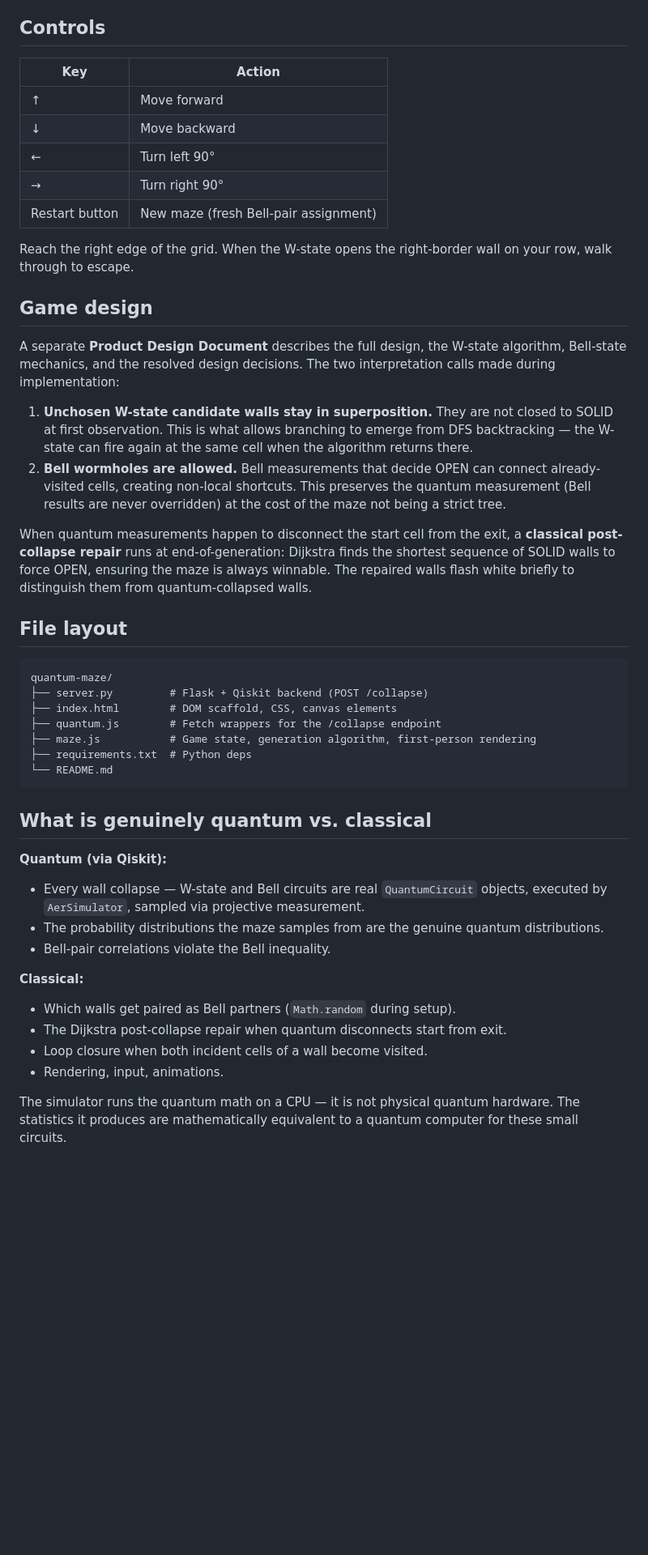
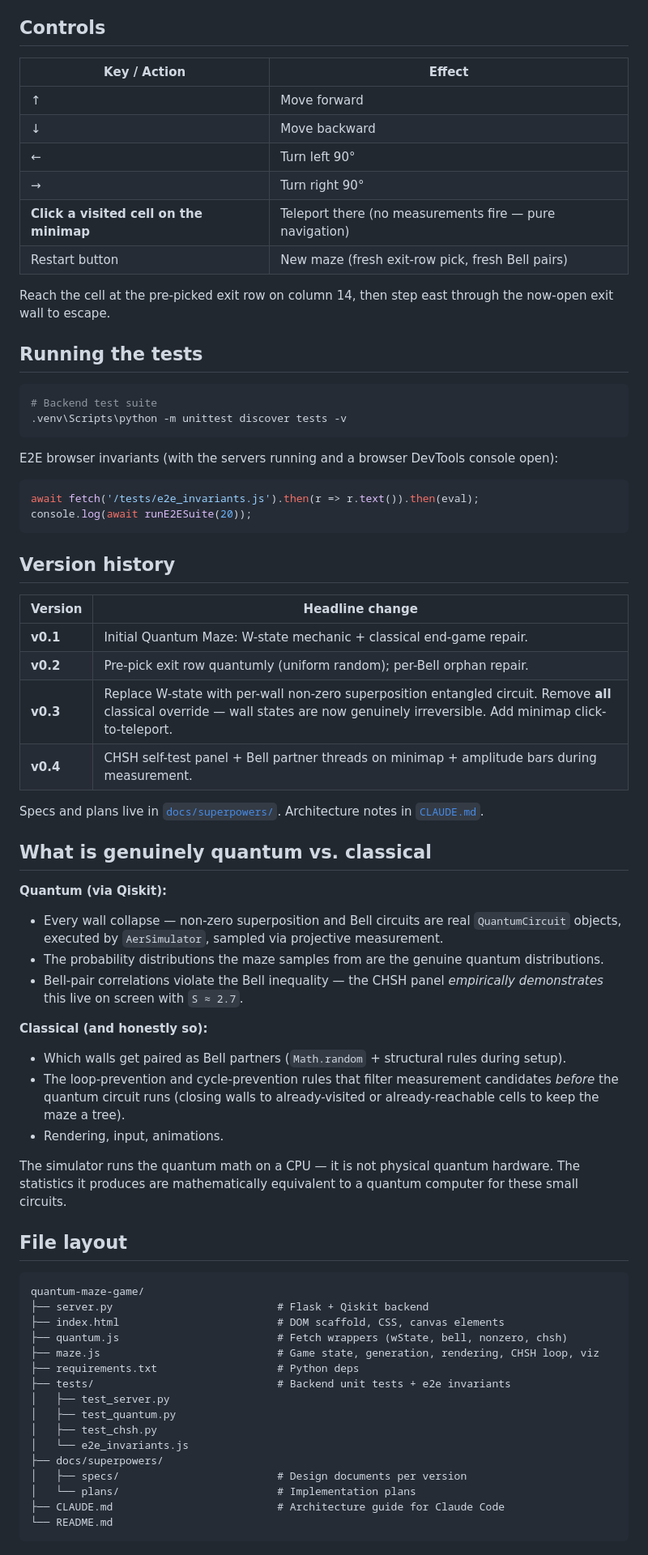
Before and after one commit to eric-kharitonov/quantum-maze-game, a Markdown page: README.md, the part around one of its changes. Shown at 81% size. Rendered like a GitHub page; blank space fills up the shorter version.

Commit message:
Update README for v0.4 (non-zero circuit, CHSH panel, viz, no classical override)

````diff
--- a/README.md
+++ b/README.md
@@ -38,48 +41,73 @@ The backend logs each `POST /collapse` request — you can watch real quantum ci
 
 ## Controls
 
-| Key | Action |
-|-----|--------|
+| Key / Action | Effect |
+|--|--|
 | ↑ | Move forward |
 | ↓ | Move backward |
 | ← | Turn left 90° |
 | → | Turn right 90° |
-| Restart button | New maze (fresh Bell-pair assignment) |
+| **Click a visited cell on the minimap** | Teleport there (no measurements fire — pure navigation) |
+| Restart button | New maze (fresh exit-row pick, fresh Bell pairs) |
 
-Reach the right edge of the grid. When the W-state opens the right-border wall on your row, walk through to escape.
+Reach the cell at the pre-picked exit row on column 14, then step east through the now-open exit wall to escape.
 
-## Game design
+## Running the tests
 
-A separate **Product Design Document** describes the full design, the W-state algorithm, Bell-state mechanics, and the resolved design decisions. The two interpretation calls made during implementation:
+```bash
+# Backend test suite
+.venv\Scripts\python -m unittest discover tests -v
+```
 
-1. **Unchosen W-state candidate walls stay in superposition.** They are not closed to SOLID at first observation. This is what allows branching to emerge from DFS backtracking — the W-state can fire again at the same cell when the algorithm returns there.
-2. **Bell wormholes are allowed.** Bell measurements that decide OPEN can connect already-visited cells, creating non-local shortcuts. This preserves the quantum measurement (Bell results are never overridden) at the cost of the maze not being a strict tree.
+E2E browser invariants (with the servers running and a browser DevTools console open):
 
-When quantum measurements happen to disconnect the start cell from the exit, a **classical post-collapse repair** runs at end-of-generation: Dijkstra finds the shortest sequence of SOLID walls to force OPEN, ensuring the maze is always winnable. The repaired walls flash white briefly to distinguish them from quantum-collapsed walls.
+```js
+await fetch('/tests/e2e_invariants.js').then(r => r.text()).then(eval);
+console.log(await runE2ESuite(20));
+```
+
+## Version history
+
+| Version | Headline change |
+|---|---|
+| **v0.1** | Initial Quantum Maze: W-state mechanic + classical end-game repair. |
+| **v0.2** | Pre-pick exit row quantumly (uniform random); per-Bell orphan repair. |
+| **v0.3** | Replace W-state with per-wall non-zero superposition entangled circuit. Remove **all** classical override — wall states are now genuinely irreversible. Add minimap click-to-teleport. |
+| **v0.4** | CHSH self-test panel + Bell partner threads on minimap + amplitude bars during measurement. |
+
+Specs and plans live in [`docs/superpowers/`](docs/superpowers/). Architecture notes in [`CLAUDE.md`](CLAUDE.md).
+
+## What is genuinely quantum vs. classical
+
+**Quantum (via Qiskit):**
+- Every wall collapse — non-zero superposition and Bell circuits are real `QuantumCircuit` objects, executed by `AerSimulator`, sampled via projective measurement.
+- The probability distributions the maze samples from are the genuine quantum distributions.
+- Bell-pair correlations violate the Bell inequality — the CHSH panel *empirically demonstrates* this live on screen with `S ≈ 2.7`.
+
+**Classical (and honestly so):**
+- Which walls get paired as Bell partners (`Math.random` + structural rules during setup).
+- The loop-prevention and cycle-prevention rules that filter measurement candidates *before* the quantum circuit runs (closing walls to already-visited or already-reachable cells to keep the maze a tree).
+- Rendering, input, animations.
+
+The simulator runs the quantum math on a CPU — it is not physical quantum hardware. The statistics it produces are mathematically equivalent to a quantum computer for these small circuits.
 
 ## File layout
 
 ```
-quantum-maze/
-├── server.py         # Flask + Qiskit backend (POST /collapse)
-├── index.html        # DOM scaffold, CSS, canvas elements
-├── quantum.js        # Fetch wrappers for the /collapse endpoint
-├── maze.js           # Game state, generation algorithm, first-person rendering
-├── requirements.txt  # Python deps
+quantum-maze-game/
+├── server.py                          # Flask + Qiskit backend
+├── index.html                         # DOM scaffold, CSS, canvas elements
+├── quantum.js                         # Fetch wrappers (wState, bell, nonzero, chsh)
+├── maze.js                            # Game state, generation, rendering, CHSH loop, viz
+├── requirements.txt                   # Python deps
+├── tests/                             # Backend unit tests + e2e invariants
+│   ├── test_server.py
+│   ├── test_quantum.py
+│   ├── test_chsh.py
+│   └── e2e_invariants.js
+├── docs/superpowers/
+│   ├── specs/                         # Design documents per version
+│   └── plans/                         # Implementation plans
+├── CLAUDE.md                          # Architecture guide for Claude Code
 └── README.md
 ```
-
-## What is genuinely quantum vs. classical
-
-**Quantum (via Qiskit):**
-- Every wall collapse — W-state and Bell circuits are real `QuantumCircuit` objects, executed by `AerSimulator`, sampled via projective measurement.
-- The probability distributions the maze samples from are the genuine quantum distributions.
-- Bell-pair correlations violate the Bell inequality.
-
-**Classical:**
-- Which walls get paired as Bell partners (`Math.random` during setup).
-- The Dijkstra post-collapse repair when quantum disconnects start from exit.
-- Loop closure when both incident cells of a wall become visited.
-- Rendering, input, animations.
-
-The simulator runs the quantum math on a CPU — it is not physical quantum hardware. The statistics it produces are mathematically equivalent to a quantum computer for these small circuits.
````
Also changed, not shown: other parts of README.md (+8 -5 lines).
